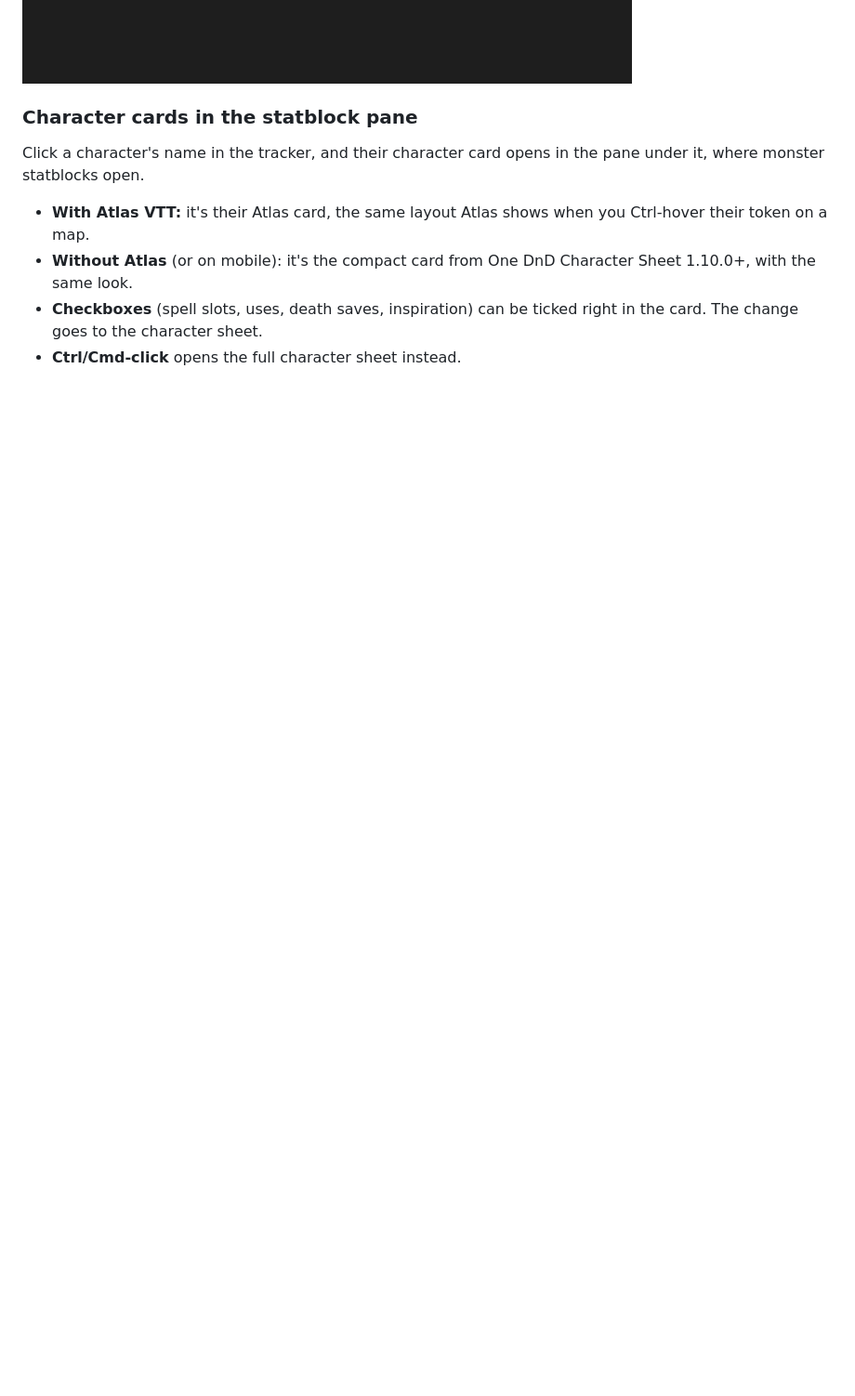
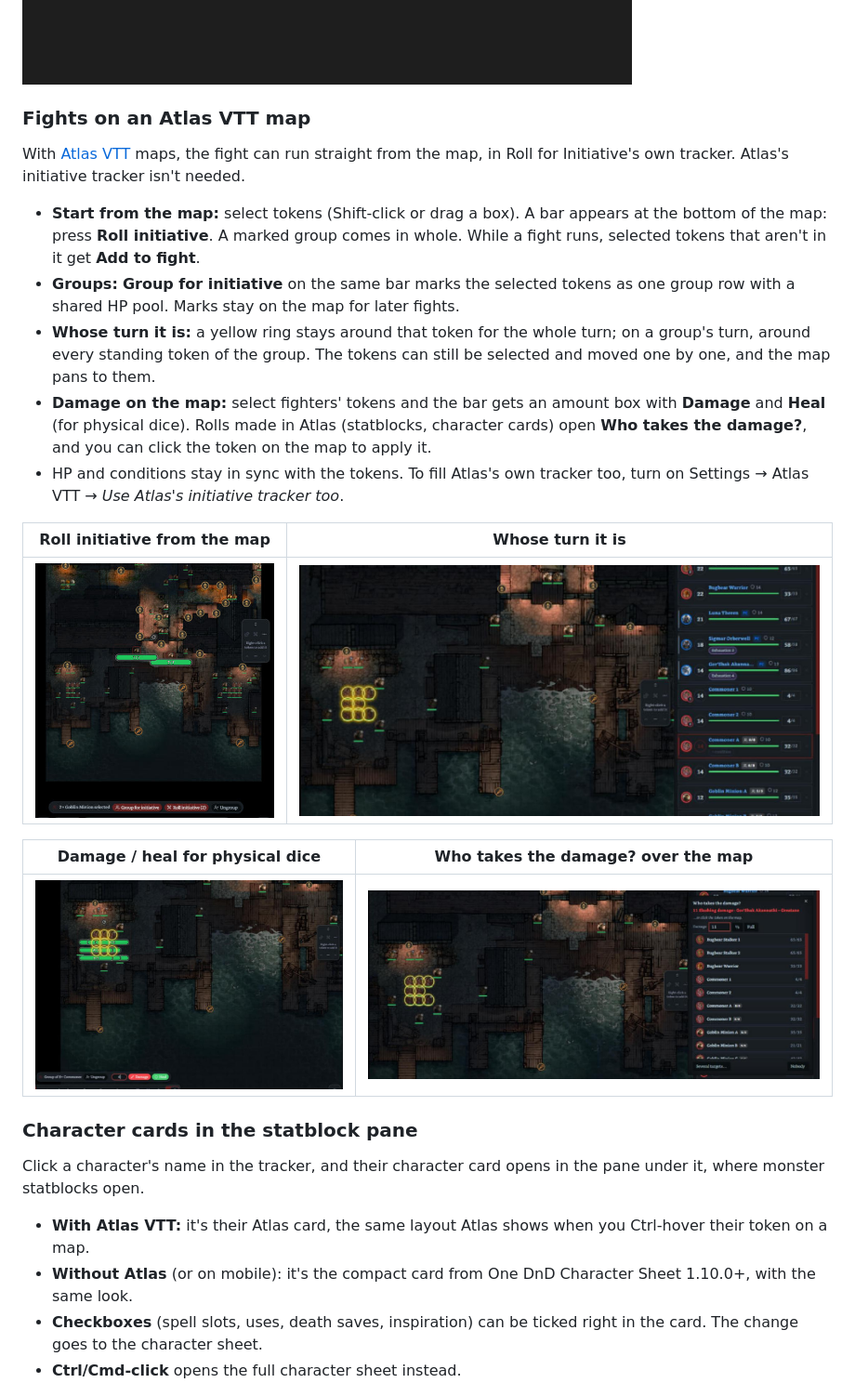
Before and after one commit to Majsnic/Roll-for-Initiative, a Markdown page: README.md, the part around the change. Shown at 93% size. GitHub-like rendering; pictures changed too: docs/screenshots/atlas-damage-bar.png (added), docs/screenshots/atlas-damage-window.png (added), docs/screenshots/atlas-roll-initiative-bar.png (added); blank space fills up the shorter version.

```diff
--- a/README.md
+++ b/README.md
@@ -121,6 +121,24 @@ For when the party splits up, like a city attack where each group fights its own
 - **Who takes the damage?:** offers the targets from the fight of whoever rolled.
 
 ![Several initiatives at once](docs/screenshots/several-initiatives.png)
+
+### Fights on an Atlas VTT map
+
+With [Atlas VTT](https://github.com/atlas-vtt/atlas-vtt) maps, the fight can run straight from the map, in Roll for Initiative's own tracker. Atlas's initiative tracker isn't needed.
+
+- **Start from the map:** select tokens (Shift-click or drag a box). A bar appears at the bottom of the map: press **Roll initiative**. A marked group comes in whole. While a fight runs, selected tokens that aren't in it get **Add to fight**.
+- **Groups:** **Group for initiative** on the same bar marks the selected tokens as one group row with a shared HP pool. Marks stay on the map for later fights.
+- **Whose turn it is:** a yellow ring stays around that token for the whole turn; on a group's turn, around every standing token of the group. The tokens can still be selected and moved one by one, and the map pans to them.
+- **Damage on the map:** select fighters' tokens and the bar gets an amount box with **Damage** and **Heal** (for physical dice). Rolls made in Atlas (statblocks, character cards) open **Who takes the damage?**, and you can click the token on the map to apply it.
+- HP and conditions stay in sync with the tokens. To fill Atlas's own tracker too, turn on Settings → Atlas VTT → *Use Atlas's initiative tracker too*.
+
+| Roll initiative from the map | Whose turn it is |
+|---|---|
+| ![The bar over the map with Roll initiative](docs/screenshots/atlas-roll-initiative-bar.png) | ![Yellow rings around a group's tokens](docs/screenshots/atlas-turn-rings.png) |
+
+| Damage / heal for physical dice | Who takes the damage? over the map |
+|---|---|
+| ![Damage and Heal on the bar](docs/screenshots/atlas-damage-bar.png) | ![The damage window next to the map](docs/screenshots/atlas-damage-window.png) |
 
 ### Character cards in the statblock pane
 
```
Also changed, not shown: 1 other file.
